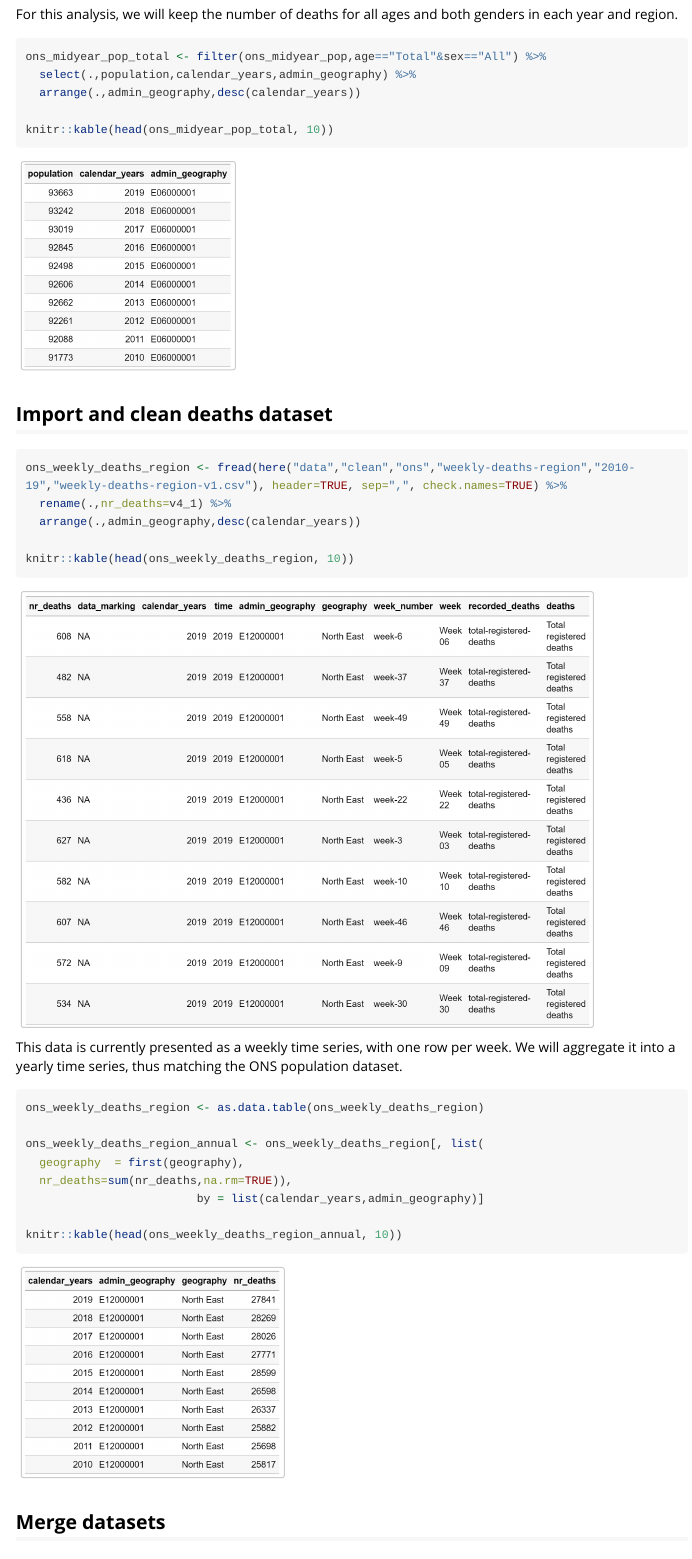
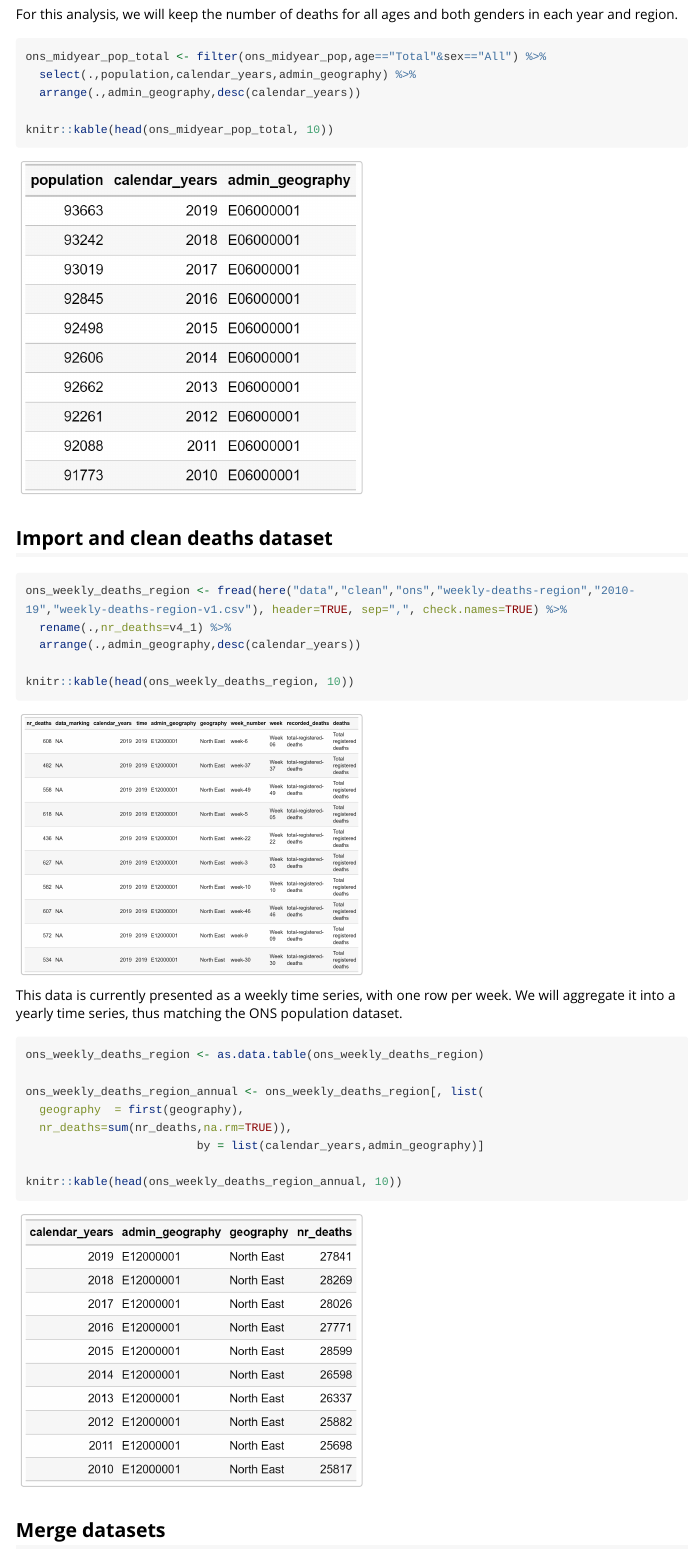
Before and after one commit to HFAnalyticsLab/monstR, an R Markdown document (vignettes/mortality-rate-using-population-and-deaths.Rmd): the page in a window 1100 px wide, from 2930 px down. Rendered offline with R 4.5, knitr and Pandoc, with nearby package versions; long lines of code are wrapped.

Commit message:
Edit figure width

````diff
--- a/vignettes/mortality-rate-using-population-and-deaths.Rmd
+++ b/vignettes/mortality-rate-using-population-and-deaths.Rmd
@@ -178,8 +178,8 @@ ons_midyear_pop_total <- filter(ons_midyear_pop,age=="Total"&sex=="All") %>%
 knitr::kable(head(ons_midyear_pop_total, 10))
 ```
 
-```{r,echo=FALSE,fig.width = 5}
-knitr::include_graphics(here('vignettes','pop_table.PNG'),dpi=350)
+```{r,echo=FALSE,out.width = "50%", fig.pos="h"}
+knitr::include_graphics(here('vignettes','pop_table.PNG'),dpi=500)
 ```
 
 ## Import and clean deaths dataset
@@ -192,8 +192,8 @@ ons_weekly_deaths_region <- fread(here("data","clean","ons","weekly-deaths-regio
 knitr::kable(head(ons_weekly_deaths_region, 10))
 ```
 
-```{r,echo=FALSE,fig.width = 5}
-knitr::include_graphics(here('vignettes','pop_deaths.PNG'),dpi=350)
+```{r,echo=FALSE,,out.width = "50%", fig.pos="h"}
+knitr::include_graphics(here('vignettes','pop_deaths.PNG'),dpi=500)
 ```
 
 This data is currently presented as a weekly time series, with one row per week. We will aggregate it into a yearly time series, thus matching the ONS population dataset.
@@ -209,8 +209,8 @@ ons_weekly_deaths_region_annual <- ons_weekly_deaths_region[, list(
 knitr::kable(head(ons_weekly_deaths_region_annual, 10))
 ```
 
-```{r,echo=FALSE,fig.width = 5}
-knitr::include_graphics(here('vignettes','pop_deaths_aggregate.PNG'),dpi=350)
+```{r,echo=FALSE,out.width = "50%", fig.pos="h"}
+knitr::include_graphics(here('vignettes','pop_deaths_aggregate.PNG'),dpi=500)
 ```
 
 ## Merge datasets
````
Also changed, not shown: vignettes/mortality-rate-using-population-and-deaths.Rmd (8 more changed lines).
